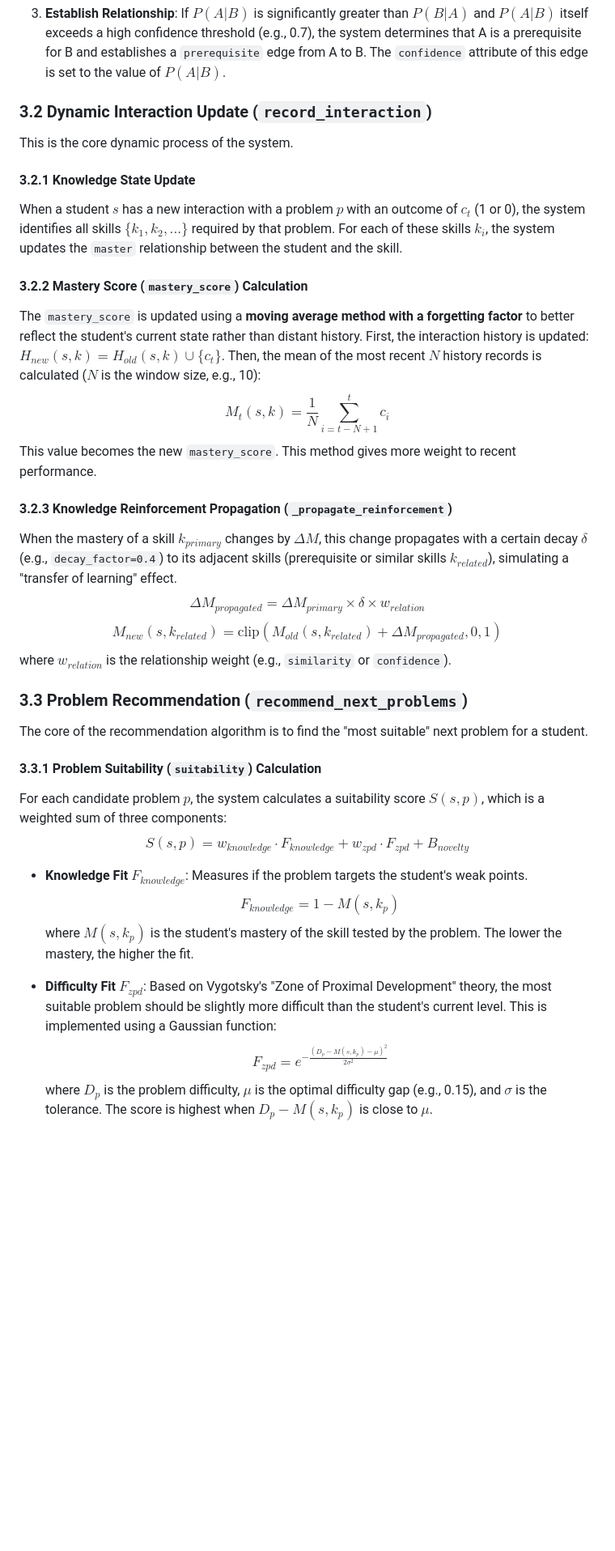
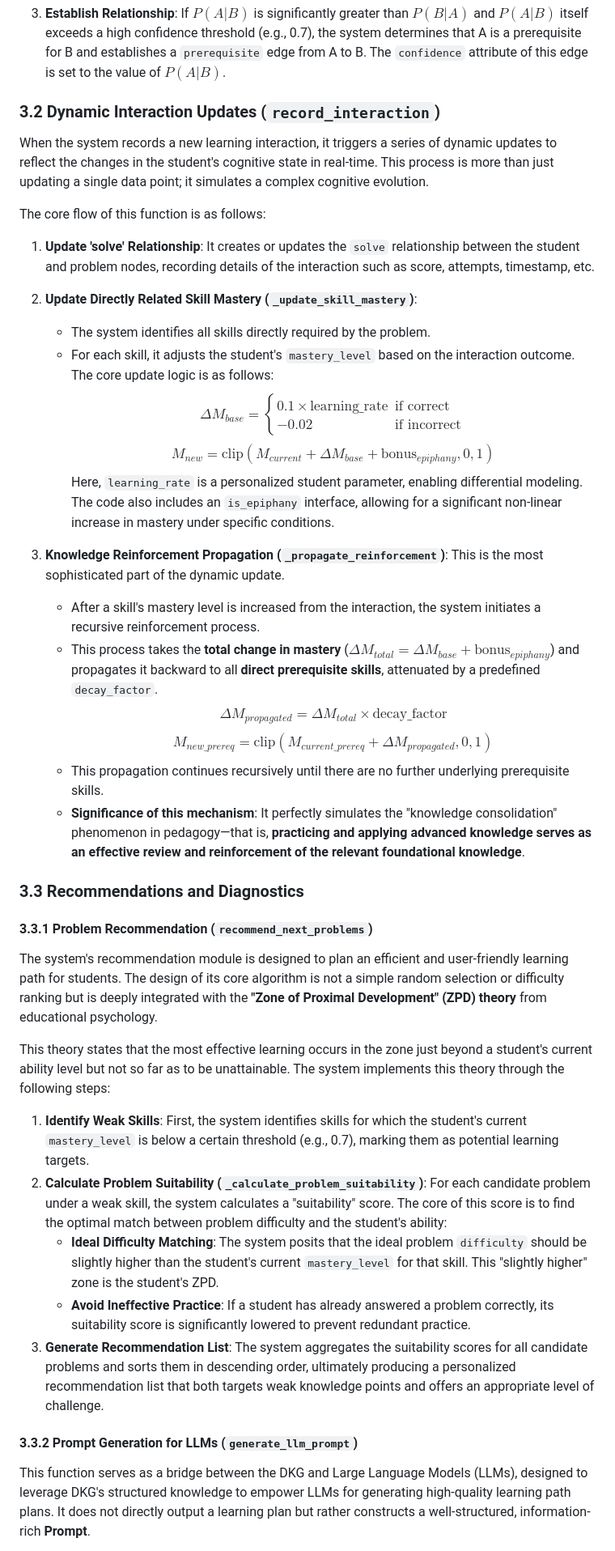
Before and after one commit to MuQY1818/DKG, a Markdown page: TECHNICAL_DOCUMENTATION_en.md, the part around one of its changes. Shown at 81% size. Rendered like a GitHub page; blank space fills up the shorter version.

```diff
--- a/TECHNICAL_DOCUMENTATION_en.md
+++ b/TECHNICAL_DOCUMENTATION_en.md
@@ -103,50 +103,48 @@ The `prerequisite` relationship is automatically discovered by analyzing the str
 
 3.  **Establish Relationship**: If $P(A|B)$ is significantly greater than $P(B|A)$ and $P(A|B)$ itself exceeds a high confidence threshold (e.g., 0.7), the system determines that A is a prerequisite for B and establishes a `prerequisite` edge from A to B. The `confidence` attribute of this edge is set to the value of $P(A|B)$.
 
-### 3.2 Dynamic Interaction Update (`record_interaction`)
+### 3.2 Dynamic Interaction Updates (`record_interaction`)
+When the system records a new learning interaction, it triggers a series of dynamic updates to reflect the changes in the student's cognitive state in real-time. This process is more than just updating a single data point; it simulates a complex cognitive evolution.
 
-This is the core dynamic process of the system.
+The core flow of this function is as follows:
+1.  **Update 'solve' Relationship**: It creates or updates the `solve` relationship between the student and problem nodes, recording details of the interaction such as score, attempts, timestamp, etc.
 
-#### 3.2.1 Knowledge State Update
-When a student $s$ has a new interaction with a problem $p$ with an outcome of $c_t$ (1 or 0), the system identifies all skills $\{k_1, k_2, ...\}$ required by that problem. For each of these skills $k_i$, the system updates the `master` relationship between the student and the skill.
+2.  **Update Directly Related Skill Mastery (`_update_skill_mastery`)**:
+    - The system identifies all skills directly required by the problem.
+    - For each skill, it adjusts the student's `mastery_level` based on the interaction outcome. The core update logic is as follows:
+      $$
+      \Delta M_{base} = \begin{cases} 0.1 \times \text{learning\_rate} & \text{if correct} \\ -0.02 & \text{if incorrect} \end{cases}
+      $$
+      $$
+      M_{new} = \text{clip}(M_{current} + \Delta M_{base} + \text{bonus}_{epiphany}, 0, 1)
+      $$
+      Here, `learning_rate` is a personalized student parameter, enabling differential modeling. The code also includes an `is_epiphany` interface, allowing for a significant non-linear increase in mastery under specific conditions.
 
-#### 3.2.2 Mastery Score (`mastery_score`) Calculation
-The `mastery_score` is updated using a **moving average method with a forgetting factor** to better reflect the student's current state rather than distant history.
-First, the interaction history is updated: $H_{new}(s, k) = H_{old}(s, k) \cup \{c_t\}$.
-Then, the mean of the most recent $N$ history records is calculated ($N$ is the window size, e.g., 10):
-$$
-M_{t}(s, k) = \frac{1}{N} \sum_{i=t-N+1}^{t} c_i
-$$
-This value becomes the new `mastery_score`. This method gives more weight to recent performance.
+3.  **Knowledge Reinforcement Propagation (`_propagate_reinforcement`)**: This is the most sophisticated part of the dynamic update.
+    - After a skill's mastery level is increased from the interaction, the system initiates a recursive reinforcement process.
+    - This process takes the **total change in mastery** ($\Delta M_{total} = \Delta M_{base} + \text{bonus}_{epiphany}$) and propagates it backward to all **direct prerequisite skills**, attenuated by a predefined `decay_factor`.
+      $$
+      \Delta M_{propagated} = \Delta M_{total} \times \text{decay\_factor}
+      $$
+      $$
+      M_{new\_prereq} = \text{clip}(M_{current\_prereq} + \Delta M_{propagated}, 0, 1)
+      $$
+    - This propagation continues recursively until there are no further underlying prerequisite skills.
+    - **Significance of this mechanism**: It perfectly simulates the "knowledge consolidation" phenomenon in pedagogy—that is, **practicing and applying advanced knowledge serves as an effective review and reinforcement of the relevant foundational knowledge**.
 
-#### 3.2.3 Knowledge Reinforcement Propagation (`_propagate_reinforcement`)
-When the mastery of a skill $k_{primary}$ changes by $\Delta M$, this change propagates with a certain decay $\delta$ (e.g., `decay_factor=0.4`) to its adjacent skills (prerequisite or similar skills $k_{related}$), simulating a "transfer of learning" effect.
-$$
-\Delta M_{propagated} = \Delta M_{primary} \times \delta \times w_{relation}
-$$
-$$
-M_{new}(s, k_{related}) = \text{clip}(M_{old}(s, k_{related}) + \Delta M_{propagated}, 0, 1)
-$$
-where $w_{relation}$ is the relationship weight (e.g., `similarity` or `confidence`).
+### 3.3 Recommendations and Diagnostics
 
-### 3.3 Problem Recommendation (`recommend_next_problems`)
+#### 3.3.1 Problem Recommendation (`recommend_next_problems`)
+The system's recommendation module is designed to plan an efficient and user-friendly learning path for students. The design of its core algorithm is not a simple random selection or difficulty ranking but is deeply integrated with the **"Zone of Proximal Development" (ZPD) theory** from educational psychology.
 
-The core of the recommendation algorithm is to find the "most suitable" next problem for a student.
+This theory states that the most effective learning occurs in the zone just beyond a student's current ability level but not so far as to be unattainable. The system implements this theory through the following steps:
 
-#### 3.3.1 Problem Suitability (`suitability`) Calculation
-For each candidate problem $p$, the system calculates a suitability score $S(s, p)$, which is a weighted sum of three components:
-$$
-S(s, p) = w_{knowledge} \cdot F_{knowledge} + w_{zpd} \cdot F_{zpd} + B_{novelty}
-$$
--   **Knowledge Fit $F_{knowledge}$**: Measures if the problem targets the student's weak points.
-    $$
-    F_{knowledge} = 1 - M(s, k_p)
-    $$
-    where $M(s, k_p)$ is the student's mastery of the skill tested by the problem. The lower the mastery, the higher the fit.
+1.  **Identify Weak Skills**: First, the system identifies skills for which the student's current `mastery_level` is below a certain threshold (e.g., 0.7), marking them as potential learning targets.
+2.  **Calculate Problem Suitability (`_calculate_problem_suitability`)**: For each candidate problem under a weak skill, the system calculates a "suitability" score. The core of this score is to find the optimal match between problem difficulty and the student's ability:
+    - **Ideal Difficulty Matching**: The system posits that the ideal problem `difficulty` should be slightly higher than the student's current `mastery_level` for that skill. This "slightly higher" zone is the student's ZPD.
+    - **Avoid Ineffective Practice**: If a student has already answered a problem correctly, its suitability score is significantly lowered to prevent redundant practice.
+3.  **Generate Recommendation List**: The system aggregates the suitability scores for all candidate problems and sorts them in descending order, ultimately producing a personalized recommendation list that both targets weak knowledge points and offers an appropriate level of challenge.
 
--   **Difficulty Fit $F_{zpd}$**: Based on Vygotsky's "Zone of Proximal Development" theory, the most suitable problem should be slightly more difficult than the student's current level. This is implemented using a Gaussian function:
-    $$
-    F_{zpd} = e^{-\frac{(D_p - M(s, k_p) - \mu)^2}{2\sigma^2}}
-    $$
-    where $D_p$ is the problem difficulty, $\mu$ is the optimal difficulty gap (e.g., 0.15), and $\sigma$ is the tolerance. The score is highest when $D_p - M(s, k_p)$ is close to $\mu$.
+#### 3.3.2 Prompt Generation for LLMs (`generate_llm_prompt`)
+This function serves as a bridge between the DKG and Large Language Models (LLMs), designed to leverage DKG's structured knowledge to empower LLMs for generating high-quality learning path plans. It does not directly output a learning plan but rather constructs a well-structured, information-rich **Prompt**.
 
```
Also changed, not shown: other parts of TECHNICAL_DOCUMENTATION_en.md (+18 -7 lines), TECHNICAL_DOCUMENTATION.md (+53 -44 lines).
